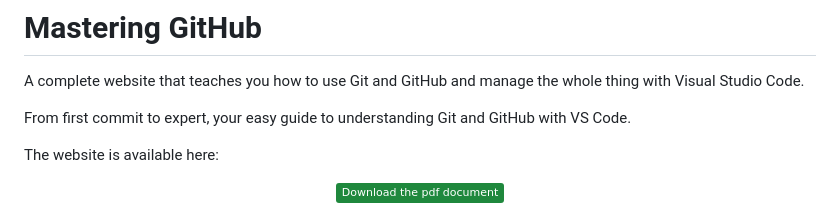
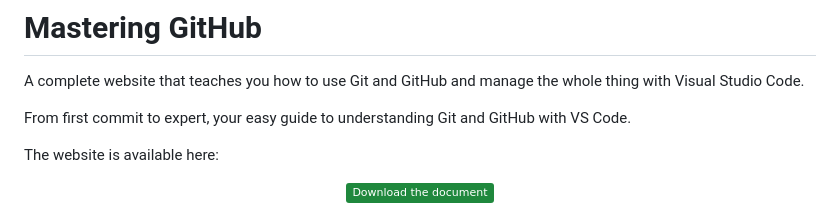
Before and after one commit to practicalseries/Mastering-GitHHub, a Markdown page: README.md, the part around one of its changes. Drawn GitHub-style; badges without logos.

```diff
--- a/README.md
+++ b/README.md
@@ -13,5 +13,5 @@ The website is available here:
 
 <p align="center"><a href="https://github.com/practicalseries/GitHub-Wiki-Design-and-Implementation/
 wiki/00-0000/04-data/github-wiki-design.pdf"><img height="30" src="https://img.shields.io/badge/
-Download_the_pdf_document-1F883D"></a></p>
+Download_the_document-1F883D"></a></p>
 
```
Also changed, not shown: other parts of README.md (+1 -2 lines).
